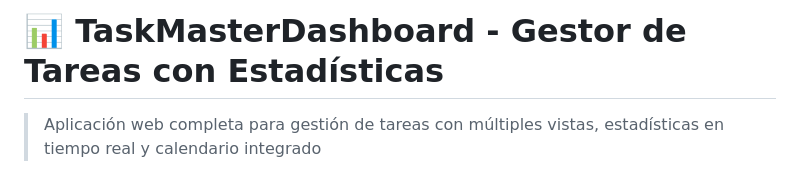
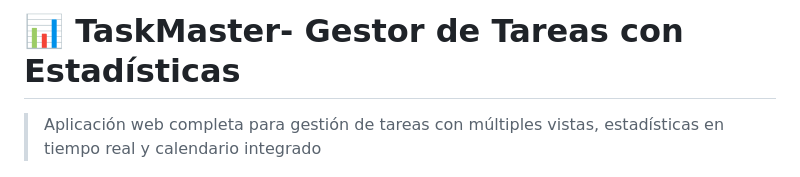
Before and after one commit to XxGisussxX/my-crud-app, a Markdown page: README.md, the part around the change. Rendered like a GitHub page.

Commit message:
Fix project name in README header

```diff
--- a/README.md
+++ b/README.md
@@ -1,4 +1,4 @@
-# 📊 TaskMasterDashboard - Gestor de Tareas con Estadísticas
+# 📊 TaskMaster- Gestor de Tareas con Estadísticas
 
 > Aplicación web completa para gestión de tareas con múltiples vistas, estadísticas en tiempo real y calendario integrado
 
```
